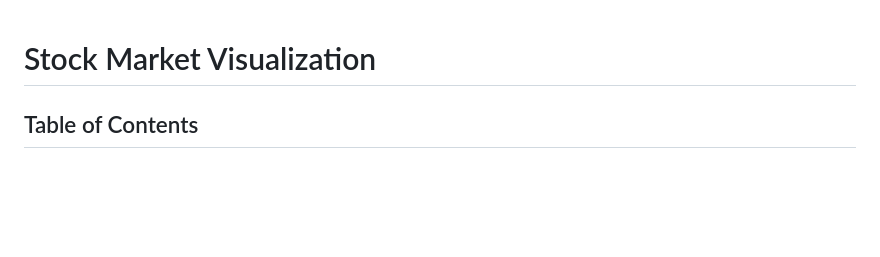
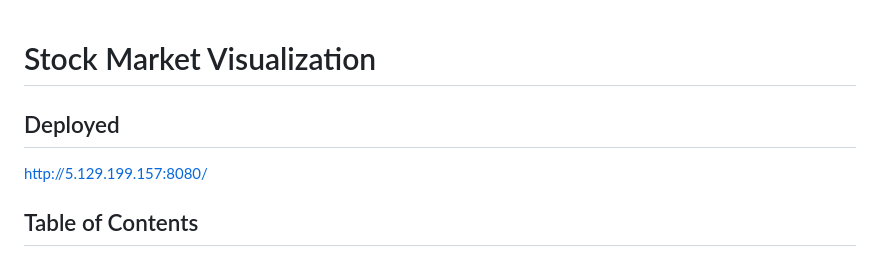
Before and after one commit to Data-Wrangling-and-Visualisation/Stock-Market-Visualization, a Markdown page: README.md, the part around the change. Rendered like a GitHub page; blank space fills up the shorter version.

```diff
--- a/README.md
+++ b/README.md
@@ -1,4 +1,8 @@
 # Stock Market Visualization
+
+## Deployed
+
+http://5.129.199.157:8080/
 
 ## Table of Contents
 <ol>
```
